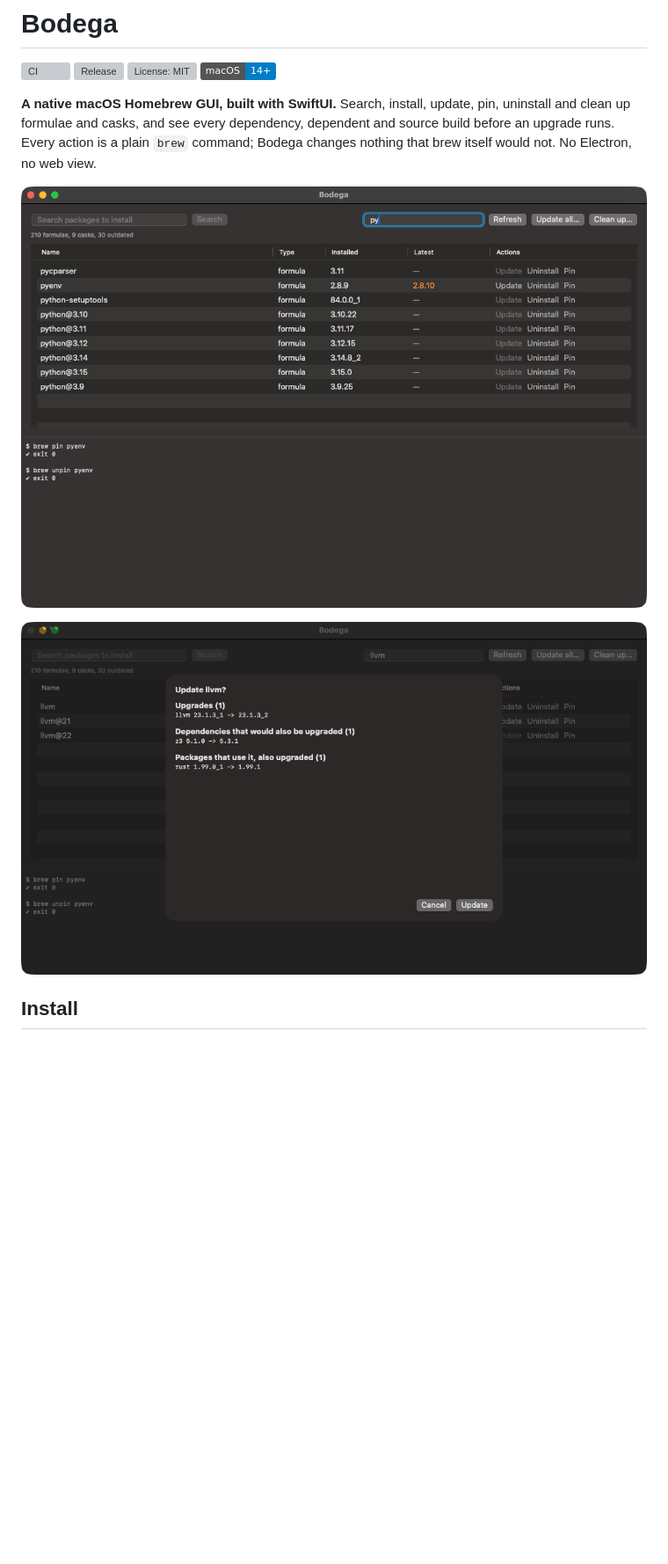
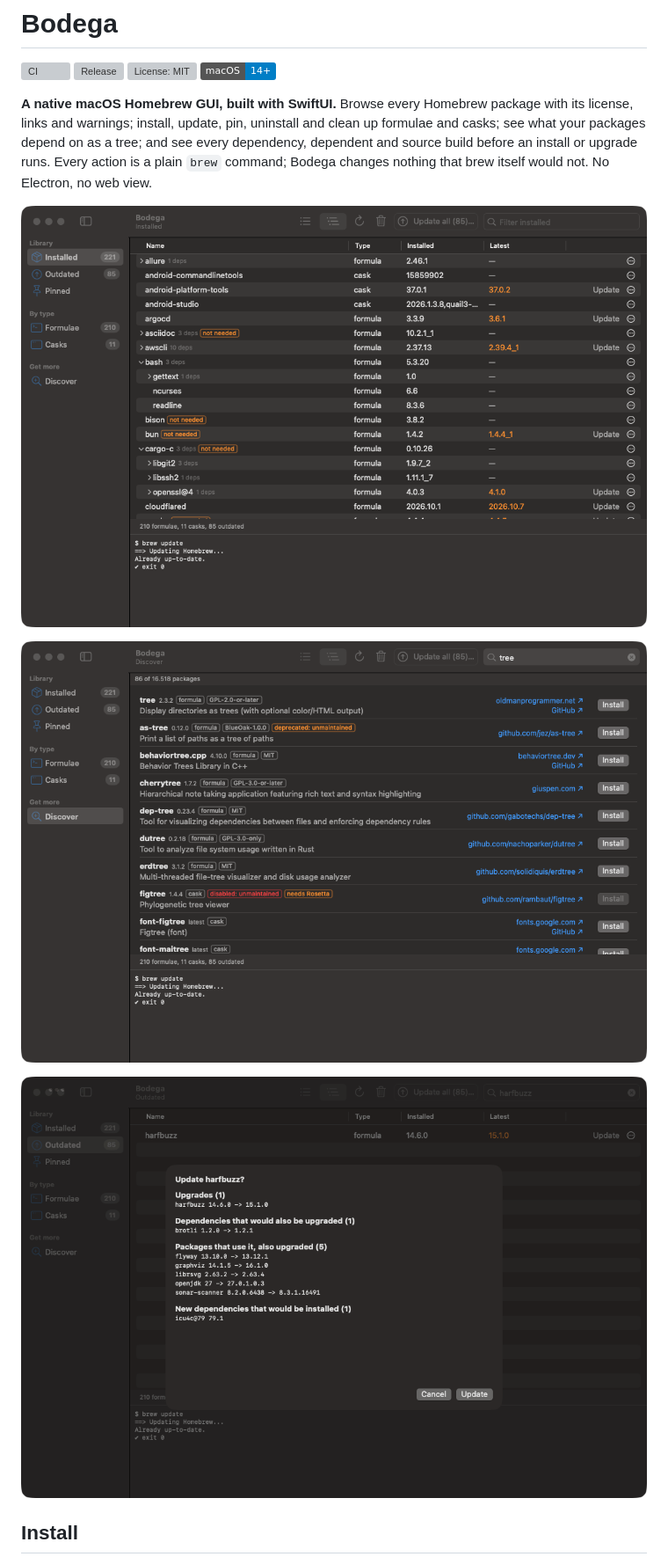
Before and after one commit to asolfre/bodega, a Markdown page: README.md, the part around one of its changes. Shown at 88% size. GitHub-like rendering; pictures changed too: docs/discover.png (added), docs/screenshot.png, docs/update-sheet.png; badges without logos; blank space fills up the shorter version; grey boxes are pictures that could not be loaded.

```diff
--- a/README.md
+++ b/README.md
@@ -7,8 +7,9 @@
 [![License: MIT](https://img.shields.io/github/license/asolfre/bodega)](LICENSE)
 ![macOS 14+](https://img.shields.io/badge/macOS-14%2B-blue)
 
-**A native macOS Homebrew GUI, built with SwiftUI.** Search, install, update, pin, uninstall and clean up
-formulae and casks, and see every dependency, dependent and source build before an upgrade runs.
+**A native macOS Homebrew GUI, built with SwiftUI.** Browse every Homebrew package with its license, links
+and warnings; install, update, pin, uninstall and clean up formulae and casks; see what your packages depend
+on as a tree; and see every dependency, dependent and source build before an install or upgrade runs.
 Every action is a plain `brew` command; Bodega changes nothing that brew itself would not. No Electron,
 no web view.
 
@@ -16,5 +17,7 @@ no web view.
 
-![The Update sheet for llvm: a dependency and a package that uses it would also be upgraded](docs/update-sheet.png)
+![Discover: every Homebrew package matching "tree", with version, license, warnings such as deprecated or disabled, and links to the homepage and the GitHub project](docs/discover.png)
+
+![The Update sheet for harfbuzz: a dependency that would also be upgraded, five packages that use it, and a new dependency that would be installed](docs/update-sheet.png)
 
 ## Install
 
```
Also changed, not shown: other parts of README.md (+3 -3 lines), docs/social-preview.png.
